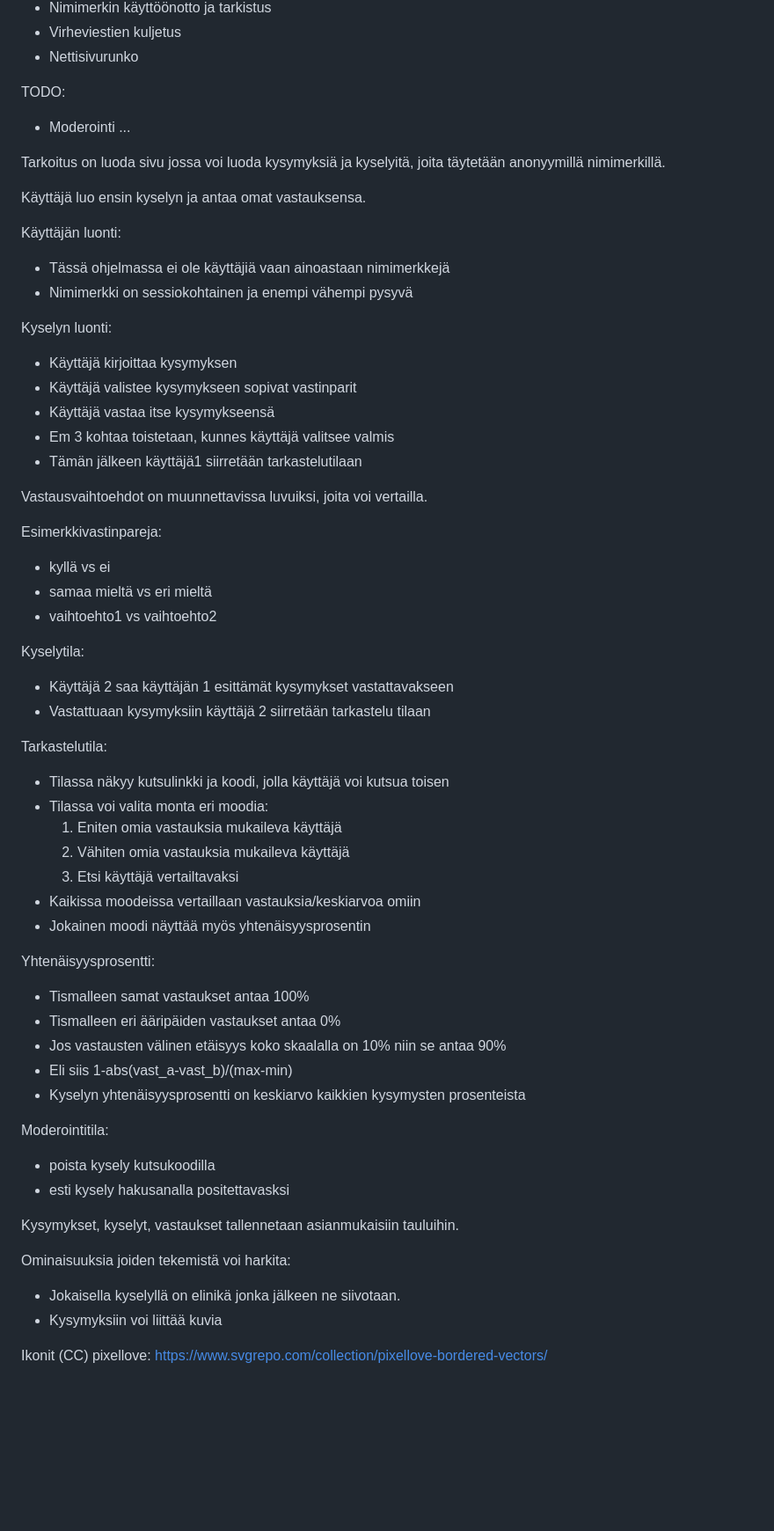
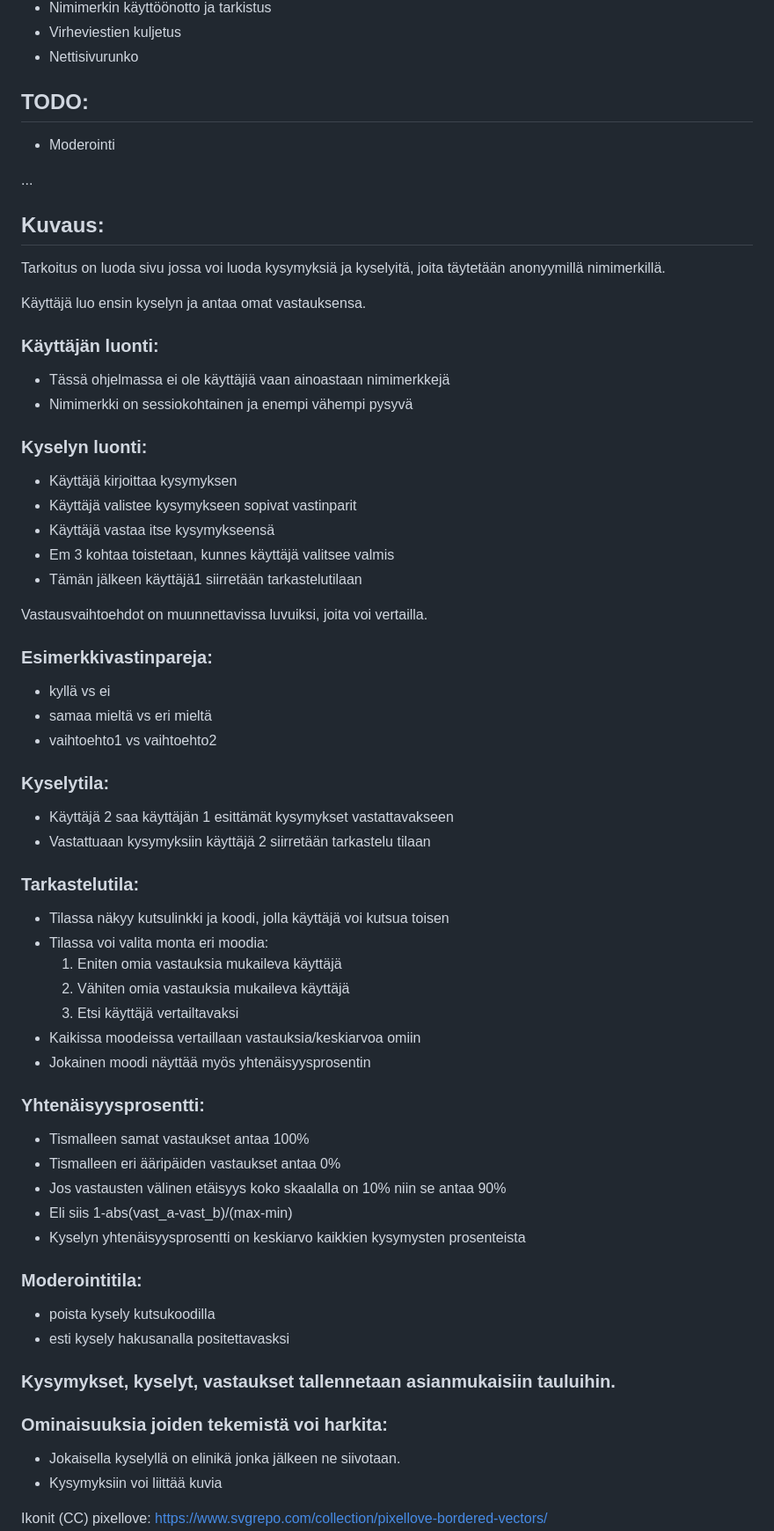
Before and after one commit to triionhe/kyselma, a Markdown page: README.md, the part around one of its changes. Shown at 88% size. Drawn GitHub-style; blank space fills up the shorter version.

```diff
--- a/README.md
+++ b/README.md
@@ -70,20 +71,23 @@ DONE:
 - Virheviestien kuljetus
 - Nettisivurunko
 
-TODO:
+## TODO:
 - Moderointi
+
 ...
+
+## Kuvaus:
 
 Tarkoitus on luoda sivu jossa voi luoda kysymyksiä ja kyselyitä, joita
 täytetään anonyymillä nimimerkillä.
 
 Käyttäjä luo ensin kyselyn ja antaa omat vastauksensa.
 
-Käyttäjän luonti:
+### Käyttäjän luonti:
 - Tässä ohjelmassa ei ole käyttäjiä vaan ainoastaan nimimerkkejä
 - Nimimerkki on sessiokohtainen ja enempi vähempi pysyvä
 
-Kyselyn luonti:
+### Kyselyn luonti:
 - Käyttäjä kirjoittaa kysymyksen
 - Käyttäjä valistee kysymykseen sopivat vastinparit
 - Käyttäjä vastaa itse kysymykseensä
@@ -92,16 +96,16 @@ Kyselyn luonti:
 
 Vastausvaihtoehdot on muunnettavissa luvuiksi, joita voi vertailla.
 
-Esimerkkivastinpareja:
+### Esimerkkivastinpareja:
 - kyllä vs ei
 - samaa mieltä vs eri mieltä
 - vaihtoehto1 vs vaihtoehto2
 
-Kyselytila:
+### Kyselytila:
 - Käyttäjä 2 saa käyttäjän 1 esittämät kysymykset vastattavakseen
 - Vastattuaan kysymyksiin käyttäjä 2 siirretään tarkastelu tilaan
 
-Tarkastelutila:
+### Tarkastelutila:
 - Tilassa näkyy kutsulinkki ja koodi, jolla käyttäjä voi kutsua toisen
 - Tilassa voi valita monta eri moodia:
 	1. Eniten omia vastauksia mukaileva käyttäjä
@@ -110,7 +114,7 @@ Tarkastelutila:
 - Kaikissa moodeissa vertaillaan vastauksia/keskiarvoa omiin
 - Jokainen moodi näyttää myös yhtenäisyysprosentin
 
-Yhtenäisyysprosentti:
+### Yhtenäisyysprosentti:
 - Tismalleen samat vastaukset antaa 100%
 - Tismalleen eri ääripäiden vastaukset antaa 0%
 - Jos vastausten välinen etäisyys koko skaalalla on 10% niin se antaa 90%
@@ -118,15 +122,15 @@ Yhtenäisyysprosentti:
 - Kyselyn yhtenäisyysprosentti on keskiarvo kaikkien kysymysten prosenteista
 
 
-Moderointitila:
+### Moderointitila:
 - poista kysely kutsukoodilla
 - esti kysely hakusanalla positettavasksi
 
 
-Kysymykset, kyselyt, vastaukset tallennetaan asianmukaisiin tauluihin.
+### Kysymykset, kyselyt, vastaukset tallennetaan asianmukaisiin tauluihin.
 
 
-Ominaisuuksia joiden tekemistä voi harkita:
+### Ominaisuuksia joiden tekemistä voi harkita:
 - Jokaisella kyselyllä on elinikä jonka jälkeen ne siivotaan.
 - Kysymyksiin voi liittää kuvia
 
```
Also changed, not shown: other parts of README.md (+11 -10 lines).
